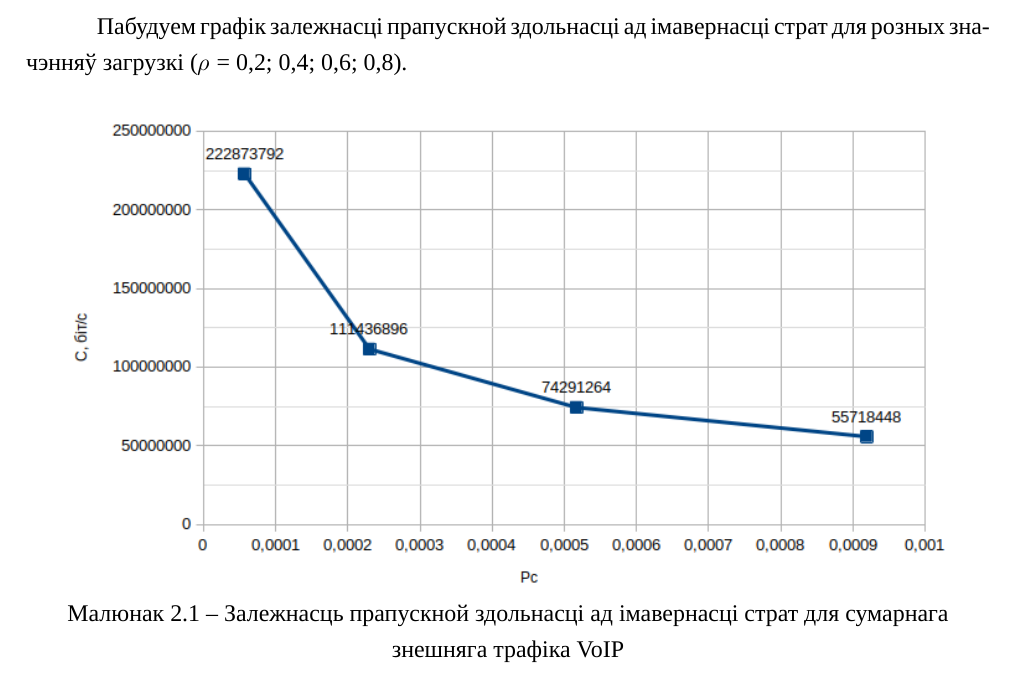
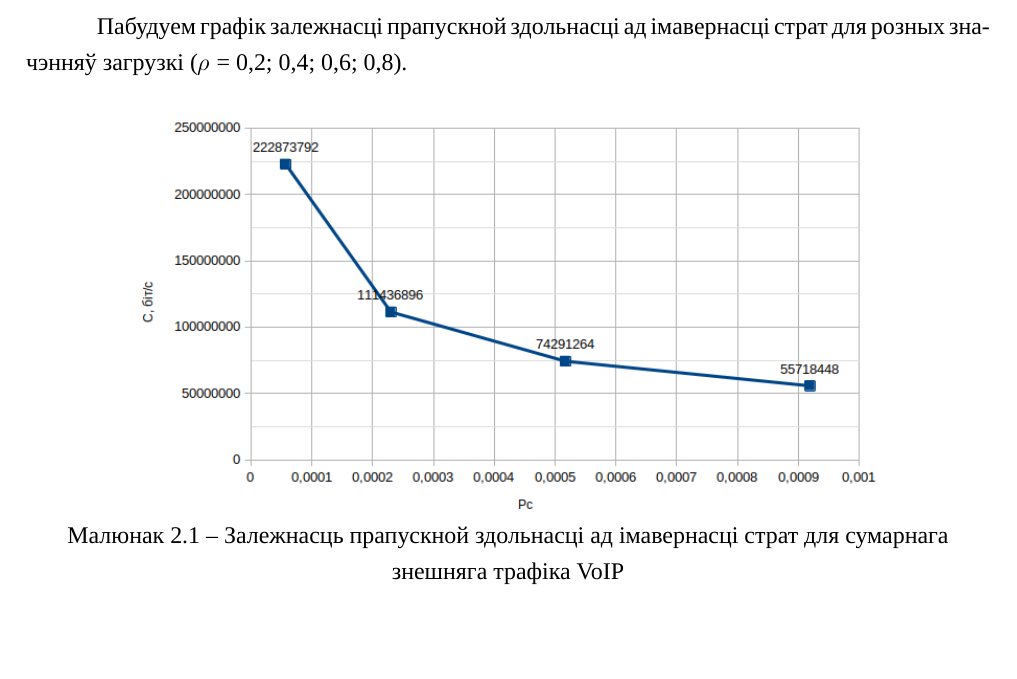
Before and after one commit to Paladin-Dranser/Coursework-SKKiP, a LaTeX document (coursework.tex, which reads calculation.tex): part of page 18 of 23, cut so that both start at the same text, the shorter picture padded with empty space. Compiled offline with XeLaTeX; a missing font is replaced by an installed copy or a similar font.

Commit message:
Change style

```diff
--- a/calculation.tex
+++ b/calculation.tex
@@ -847,7 +847,7 @@ $T_{\text{SP}}$ і транзітных $T_{\text{STP}}$ маршрутызат
 
 \begin{figure}[h!]
     \centering
-    \includegraphics[width=0.95\textwidth]{chartVoIP.png}
+    \includegraphics[width=0.8\textwidth]{chartVoIP.png}
     \vspace{-1cm}
     \caption{Залежнасць прапускной здольнасці ад імавернасці страт
              для сумарнага знешняга трафіка VoIP}
```
Also changed, not shown: calculation.tex (2 more changed lines).
